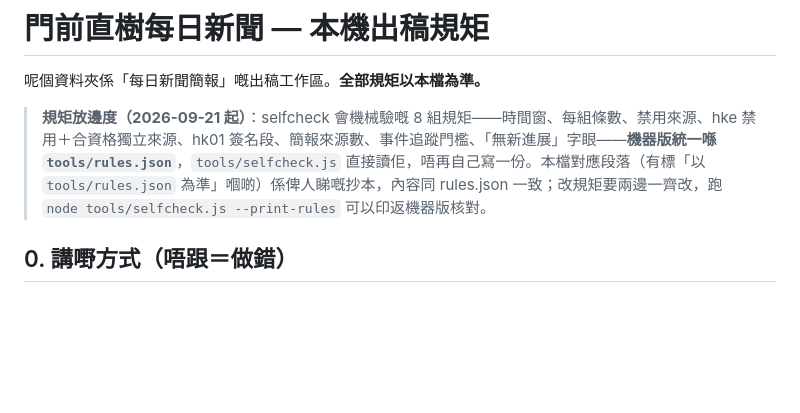
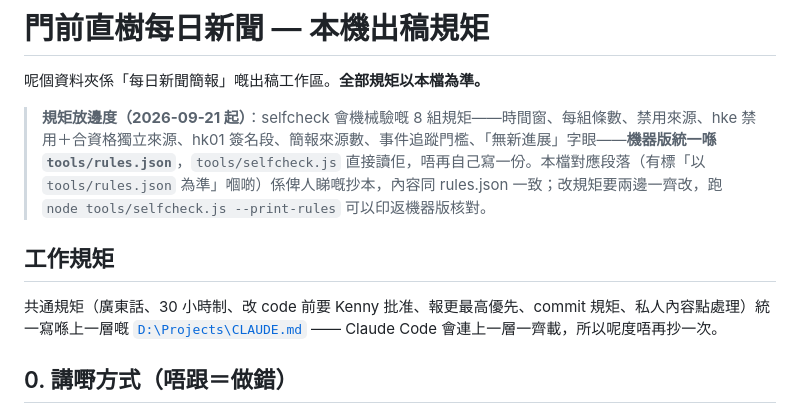
Before and after one commit to kenny1811/daily-news, a Markdown page: CLAUDE.md, the part around the change. GitHub-like rendering; blank space fills up the shorter version.

Commit message:
加一行指路去 D:\Projects\CLAUDE.md 嘅共通規矩
上一層開咗份總備忘，收埋全部 project 共用嘅工作規矩、專案索引、硬件位址、
私人內容點處理、點樣派工俾 agent。

呢份備忘本身冇抄過嗰段共通規矩，所以淨係加一行指路，原本內容一個字冇動。

Co-Authored-By: Claude Opus 5 <noreply@anthropic.com>

```diff
--- a/CLAUDE.md
+++ b/CLAUDE.md
@@ -2,6 +2,10 @@
 
 呢個資料夾係「每日新聞簡報」嘅出稿工作區。**全部規矩以本檔為準。**
 > **規矩放邊度（2026-09-21 起）**：selfcheck 會機械驗嘅 8 組規矩——時間窗、每組條數、禁用來源、hke 禁用＋合資格獨立來源、hk01 簽名段、簡報來源數、事件追蹤門檻、「無新進展」字眼——**機器版統一喺 `tools/rules.json`**，`tools/selfcheck.js` 直接讀佢，唔再自己寫一份。本檔對應段落（有標「以 `tools/rules.json` 為準」嗰啲）係俾人睇嘅抄本，內容同 rules.json 一致；改規矩要兩邊一齊改，跑 `node tools/selfcheck.js --print-rules` 可以印返機器版核對。
+
+## 工作規矩
+共通規矩（廣東話、30 小時制、改 code 前要 Kenny 批准、報更最高優先、commit 規矩、私人內容點處理）統一寫喺上一層嘅
+[`D:\Projects\CLAUDE.md`](../CLAUDE.md) —— Claude Code 會連上一層一齊載，所以呢度唔再抄一次。
 
 ## 0. 講嘢方式（唔跟＝做錯）
 - 全程**廣東話**，輕鬆友善親切，**唔好用匪語**。
```
